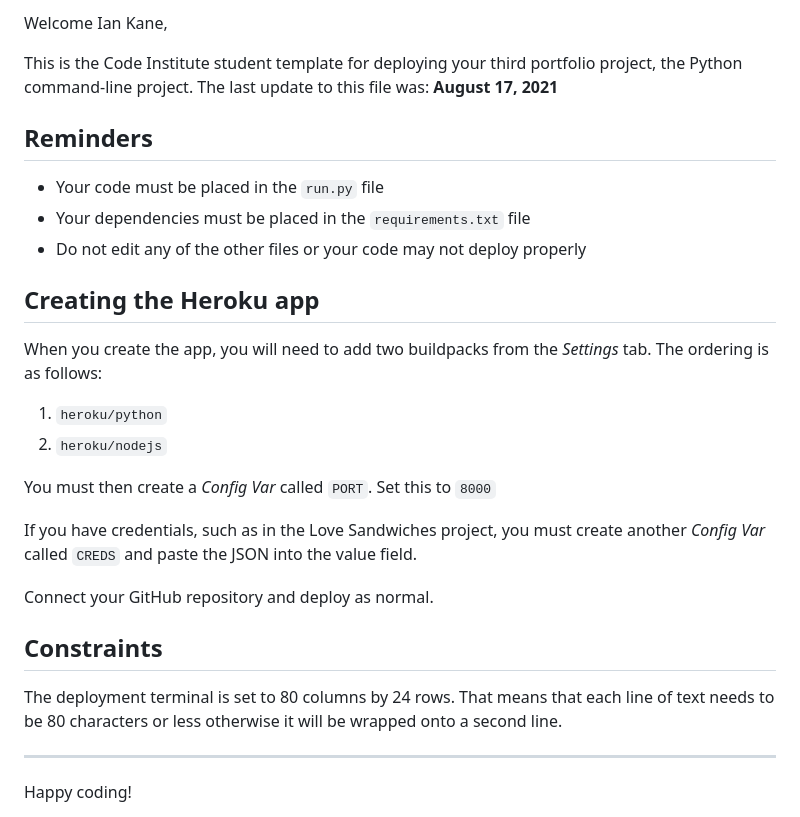
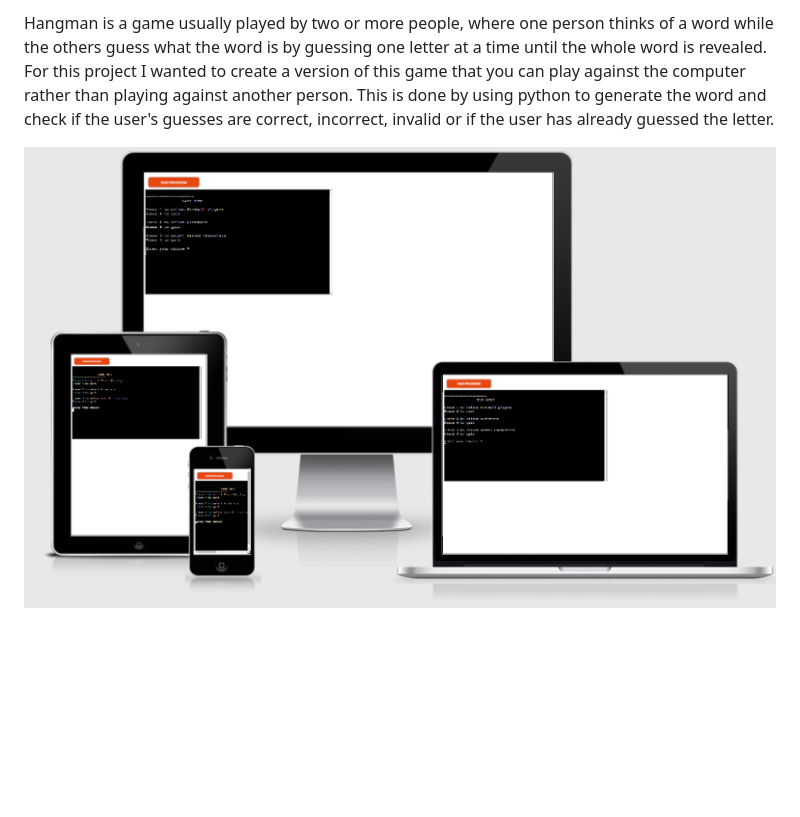
Before and after one commit to Code-Institute-Submissions/Ianokane1-Hangman_, a Markdown page: README.md, the part around the change printed below. Drawn GitHub-style; pictures changed too: images/amireponsive.png (added); blank space fills up the shorter version.

Commit message:
Add introduction to Readme

```diff
--- a/README.md
+++ b/README.md
@@ -2,30 +2,6 @@
 
-Welcome Ian Kane,
+Hangman is a game usually played by two or more people, where one person thinks of a word while the others guess what the word is by guessing one letter at a time until the whole word is revealed.
+For this project I wanted to create a version of this game that you can play against the computer rather than playing against another person.
+This is done by using python to generate the word and check if the user's guesses are correct, incorrect, invalid or if the user has already guessed the letter.
 
-This is the Code Institute student template for deploying your third portfolio project, the Python command-line project. The last update to this file was: **August 17, 2021**
-
-## Reminders
-
-* Your code must be placed in the `run.py` file
-* Your dependencies must be placed in the `requirements.txt` file
-* Do not edit any of the other files or your code may not deploy properly
-
-## Creating the Heroku app
-
-When you create the app, you will need to add two buildpacks from the _Settings_ tab. The ordering is as follows:
-
-1. `heroku/python`
-2. `heroku/nodejs`
-
-You must then create a _Config Var_ called `PORT`. Set this to `8000`
-
-If you have credentials, such as in the Love Sandwiches project, you must create another _Config Var_ called `CREDS` and paste the JSON into the value field.
-
-Connect your GitHub repository and deploy as normal.
-
-## Constraints
-
-The deployment terminal is set to 80 columns by 24 rows. That means that each line of text needs to be 80 characters or less otherwise it will be wrapped onto a second line.
-
------
-Happy coding!
+<img src="images/amireponsive.png" alt="image of app on different sized screens">
```
Also changed, not shown: other parts of README.md (+1 -1 lines).
